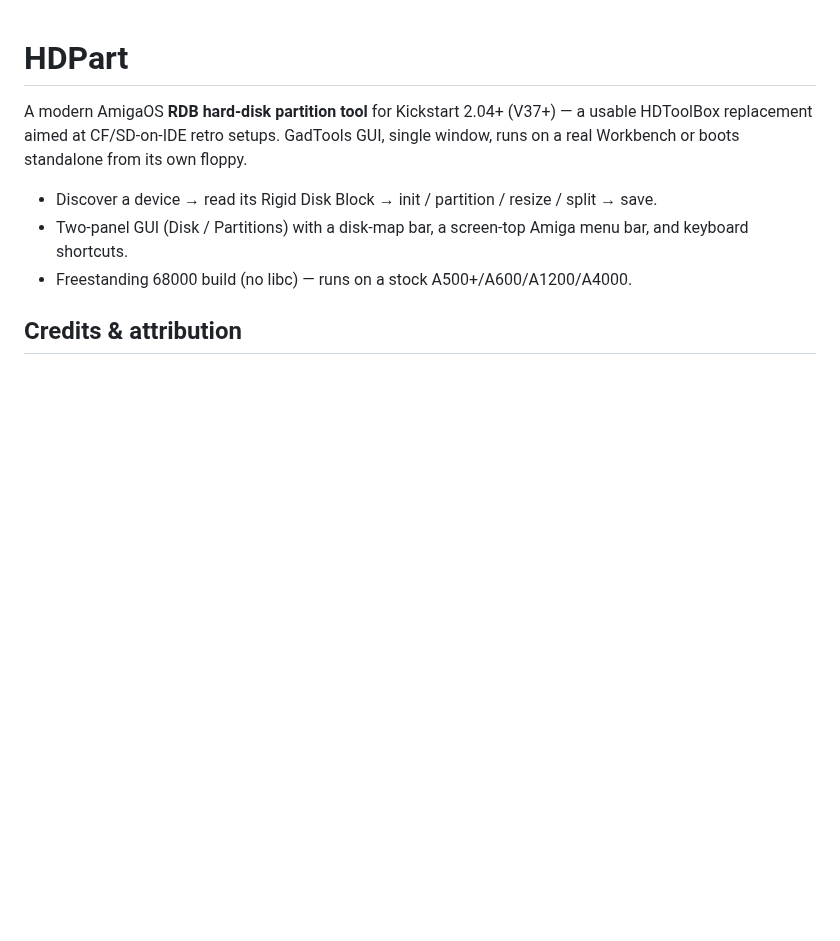
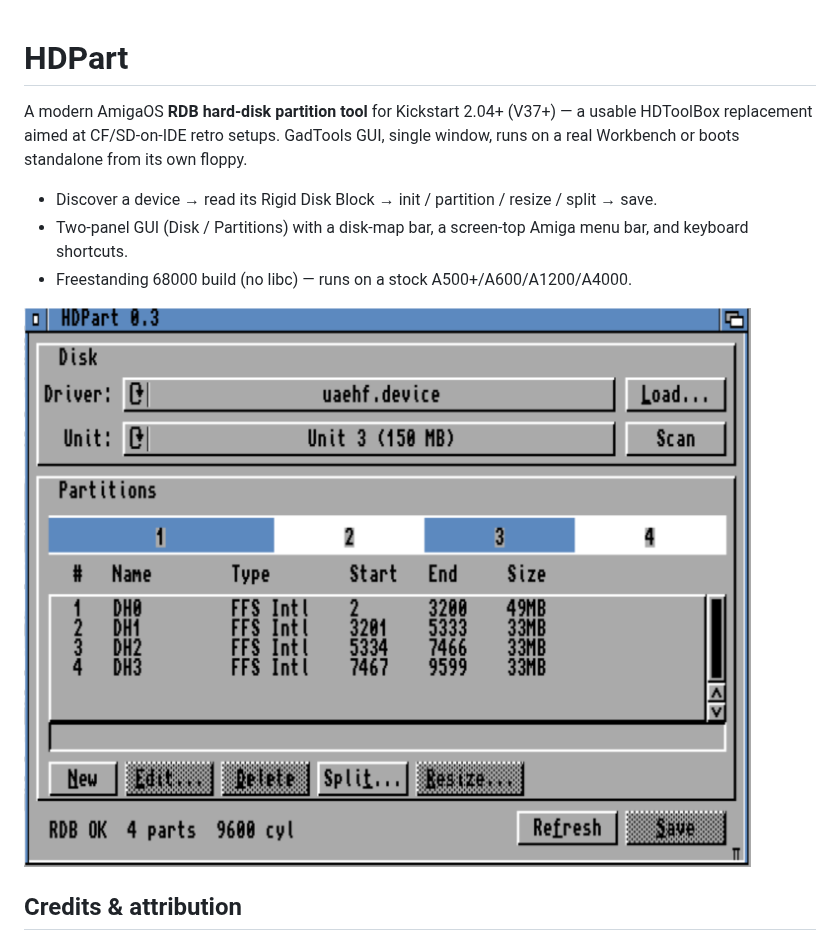
Before and after one commit to stefanskotte/hdpart, a Markdown page: README.md, the part around the change. GitHub-like rendering; pictures changed too: docs/screenshot.png (added); blank space fills up the shorter version.

Commit message:
docs: add screenshot to README

```diff
--- a/README.md
+++ b/README.md
@@ -8,6 +8,8 @@ single window, runs on a real Workbench or boots standalone from its own floppy.
 - Two-panel GUI (Disk / Partitions) with a disk-map bar, a screen-top Amiga menu
   bar, and keyboard shortcuts.
 - Freestanding 68000 build (no libc) — runs on a stock A500+/A600/A1200/A4000.
+
+![HDPart running on Workbench 2.04](docs/screenshot.png)
 
 ## Credits & attribution
 
```
